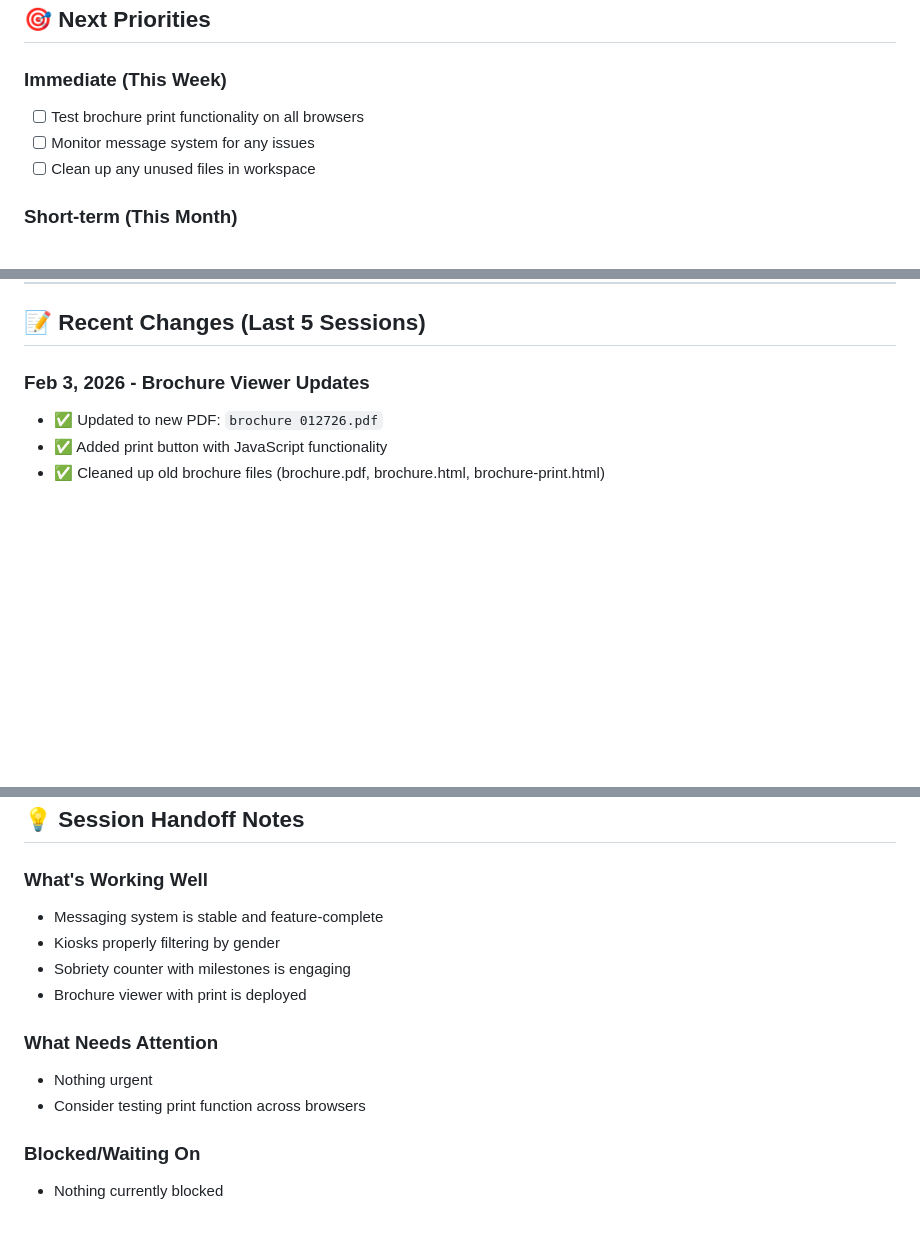
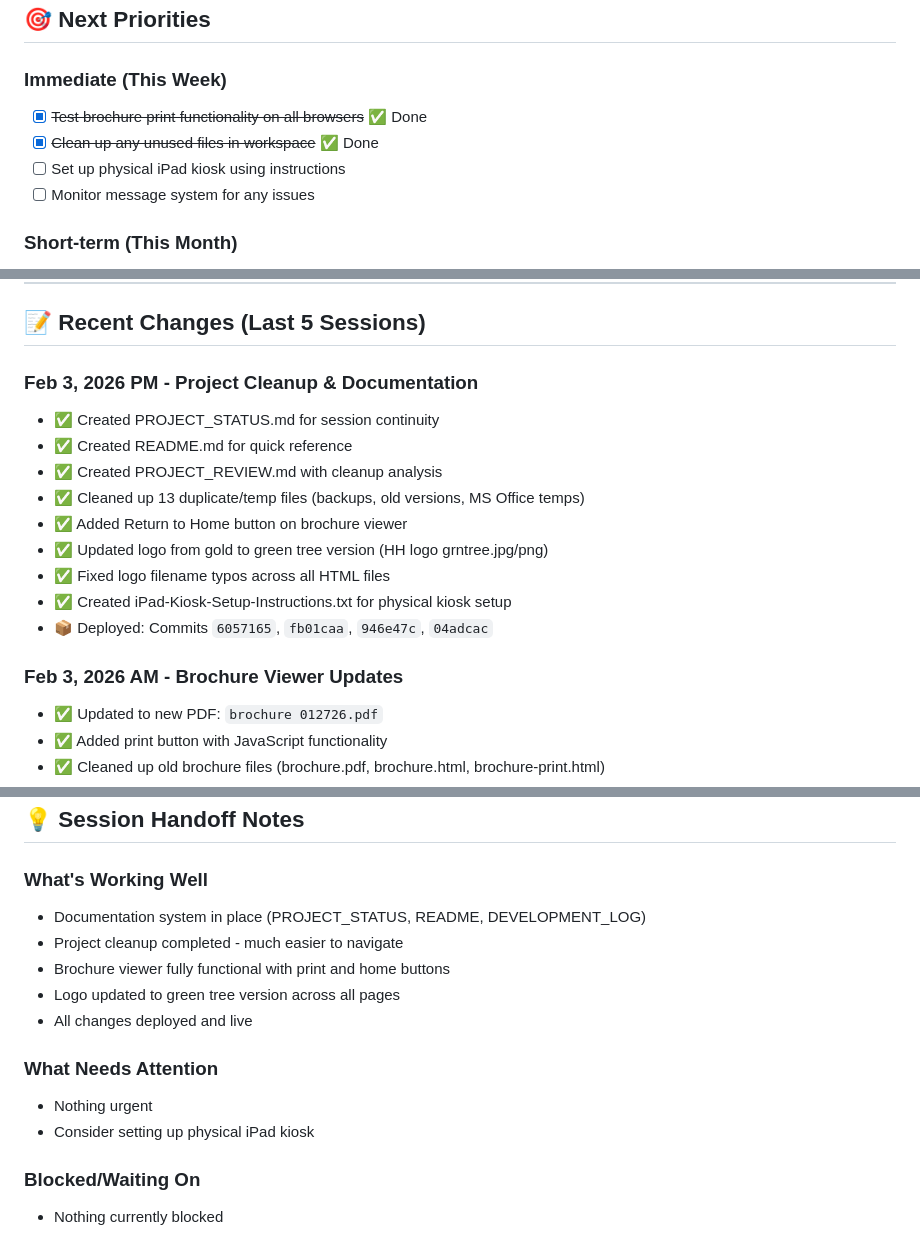
Before and after one commit to rmarsnpas/horizon-portal-frontend, a Markdown page: horizon-portal/PROJECT_STATUS.md, 3 parts joined by grey strips. Rendered like a GitHub page; blank space fills up the shorter version.

Commit message:
Update PROJECT_STATUS.md with today's session and add iPad kiosk instructions
- Updated session handoff notes
- Documented cleanup and brochure updates
- Added iPad-Kiosk-Setup-Instructions.txt
- Marked completed priorities

```diff
--- a/horizon-portal/PROJECT_STATUS.md
+++ b/horizon-portal/PROJECT_STATUS.md
@@ -43,9 +43,10 @@
 ## 🎯 Next Priorities
 
 ### Immediate (This Week)
-- [ ] Test brochure print functionality on all browsers
+- [x] ~~Test brochure print functionality on all browsers~~ ✅ Done
+- [x] ~~Clean up any unused files in workspace~~ ✅ Done
+- [ ] Set up physical iPad kiosk using instructions
 - [ ] Monitor message system for any issues
-- [ ] Clean up any unused files in workspace
 
 ### Short-term (This Month)
 - [ ] Add push notifications for new messages
@@ -63,7 +64,18 @@
 
 ## 📝 Recent Changes (Last 5 Sessions)
 
-### Feb 3, 2026 - Brochure Viewer Updates
+### Feb 3, 2026 PM - Project Cleanup & Documentation
+- ✅ Created PROJECT_STATUS.md for session continuity
+- ✅ Created README.md for quick reference
+- ✅ Created PROJECT_REVIEW.md with cleanup analysis
+- ✅ Cleaned up 13 duplicate/temp files (backups, old versions, MS Office temps)
+- ✅ Added Return to Home button on brochure viewer
+- ✅ Updated logo from gold to green tree version (HH logo grntree.jpg/png)
+- ✅ Fixed logo filename typos across all HTML files
+- ✅ Created iPad-Kiosk-Setup-Instructions.txt for physical kiosk setup
+- 📦 Deployed: Commits `6057165`, `fb01caa`, `946e47c`, `04adcac`
+
+### Feb 3, 2026 AM - Brochure Viewer Updates
 - ✅ Updated to new PDF: `brochure 012726.pdf`
 - ✅ Added print button with JavaScript functionality
 - ✅ Cleaned up old brochure files (brochure.pdf, brochure.html, brochure-print.html)
@@ -246,14 +258,15 @@ index_files/
 ## 💡 Session Handoff Notes
 
 ### What's Working Well
-- Messaging system is stable and feature-complete
-- Kiosks properly filtering by gender
-- Sobriety counter with milestones is engaging
-- Brochure viewer with print is deployed
+- Documentation system in place (PROJECT_STATUS, README, DEVELOPMENT_LOG)
+- Project cleanup completed - much easier to navigate
+- Brochure viewer fully functional with print and home buttons
+- Logo updated to green tree version across all pages
+- All changes deployed and live
 
 ### What Needs Attention
 - Nothing urgent
-- Consider testing print function across browsers
+- Consider setting up physical iPad kiosk
 
 ### Blocked/Waiting On
 - Nothing currently blocked
```
Also changed, not shown: other parts of horizon-portal/PROJECT_STATUS.md (+1 -1 lines).
